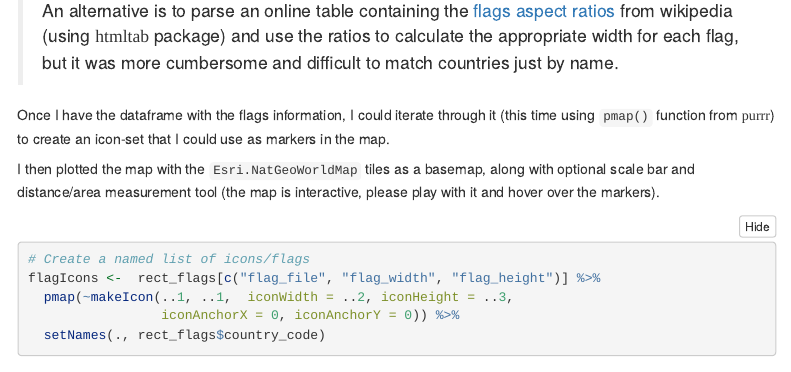
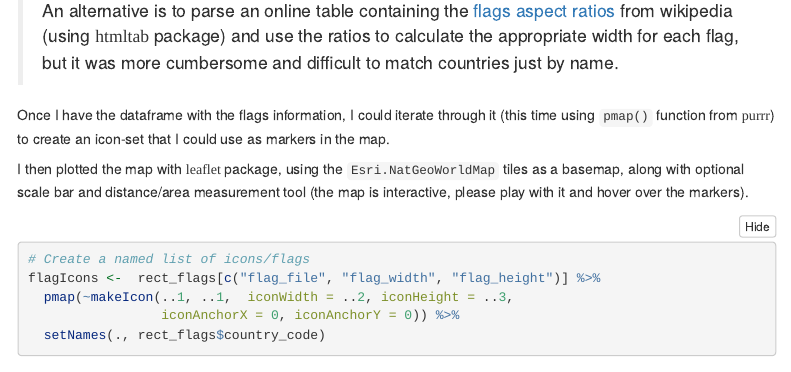
Before and after one commit to IdoBar/lab_members, an R Markdown document (lab_members_geo.Rmd): the page in a window 1100 px wide, from 2070 px down. Rendered offline with R 4.5, knitr and Pandoc, with nearby package versions; folded parts are opened; some code elsewhere in the file could not run offline; menus at the side of the page are left out.

Commit message:
Added mapping alternatives and hyperlinks to R packages

````diff
--- a/lab_members_geo.Rmd
+++ b/lab_members_geo.Rmd
@@ -137,7 +137,7 @@ rect_flags %>% mutate_if(is.double, ~round(.x, 3)) %>%
 
 Once I have the dataframe with the flags information, I could iterate through it (this time using `pmap()` function from `r fontFmt("purrr")`) to create an icon-set that I could use as markers in the map.
 
-I then plotted the map with the `Esri.NatGeoWorldMap` tiles as a basemap, along with optional scale bar and distance/area measurement tool (the map is interactive, please play with it and hover over the markers).
+I then plotted the map with `r fontFmt("leaflet")` package, using the `Esri.NatGeoWorldMap` tiles as a basemap, along with optional scale bar and distance/area measurement tool (the map is interactive, please play with it and hover over the markers).
 
 ```{r flags_map}
 # Create a named list of icons/flags
````
Also changed, not shown: lab_members_geo.html, lab_members_geo.Rmd (4 more changed lines).
